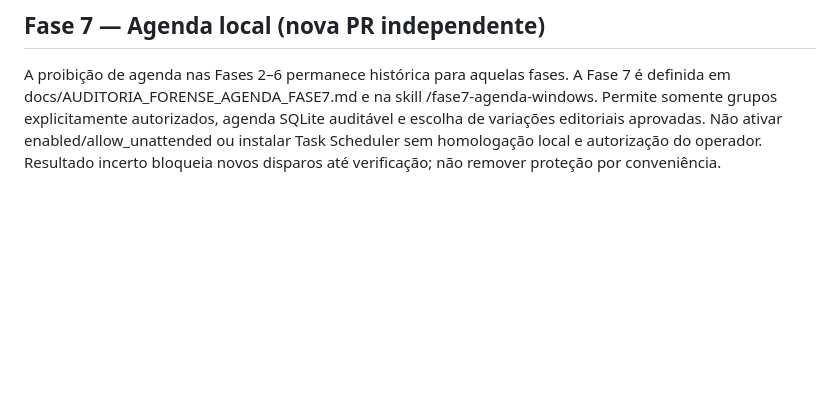
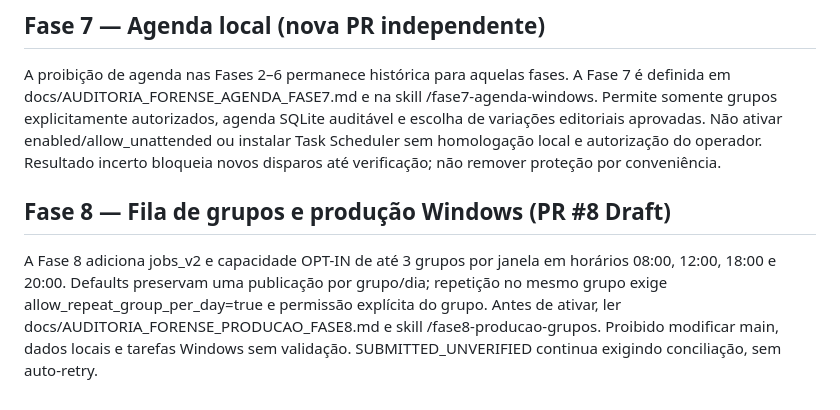
Before and after one commit to hypeneural/facebook, a Markdown page: AGENTS.md, the part around the change. Rendered like a GitHub page; blank space fills up the shorter version.

Commit message:
docs(agents): forensic phase-8 go-live validation and precise Windows procedure

```diff
--- a/AGENTS.md
+++ b/AGENTS.md
@@ -46,3 +46,7 @@ Na branch `fix/filechooser-media-preflight-forensic-20261030` executar a skill `
 ## Fase 7 — Agenda local (nova PR independente)
 
 A proibição de agenda nas Fases 2–6 permanece histórica para aquelas fases. A Fase 7 é definida em docs/AUDITORIA_FORENSE_AGENDA_FASE7.md e na skill /fase7-agenda-windows. Permite somente grupos explicitamente autorizados, agenda SQLite auditável e escolha de variações editoriais aprovadas. Não ativar enabled/allow_unattended ou instalar Task Scheduler sem homologação local e autorização do operador. Resultado incerto bloqueia novos disparos até verificação; não remover proteção por conveniência.
+
+## Fase 8 — Fila de grupos e produção Windows (PR #8 Draft)
+
+A Fase 8 adiciona jobs_v2 e capacidade OPT-IN de até 3 grupos por janela em horários 08:00, 12:00, 18:00 e 20:00. Defaults preservam uma publicação por grupo/dia; repetição no mesmo grupo exige allow_repeat_group_per_day=true e permissão explícita do grupo. Antes de ativar, ler docs/AUDITORIA_FORENSE_PRODUCAO_FASE8.md e skill /fase8-producao-grupos. Proibido modificar main, dados locais e tarefas Windows sem validação. SUBMITTED_UNVERIFIED continua exigindo conciliação, sem auto-retry.
```
Also changed, not shown: docs/AUDITORIA_FORENSE_PRODUCAO_FASE8.md (added, +59 -0 lines), 1 other file.
